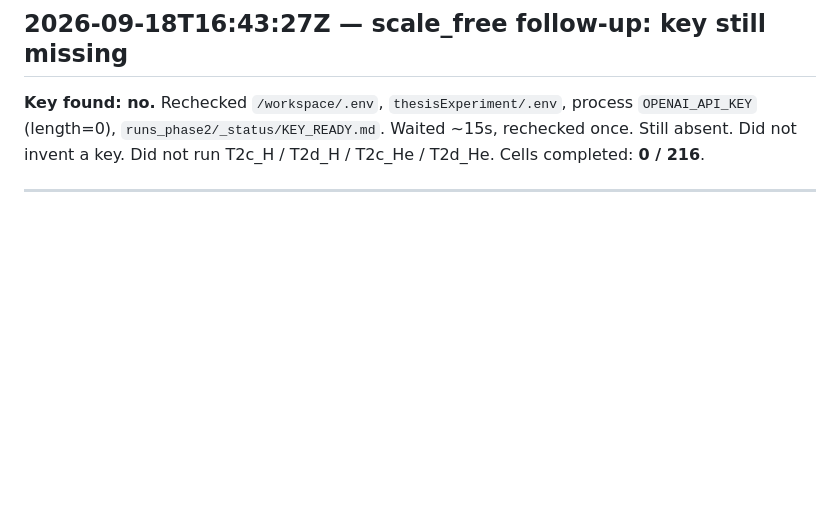
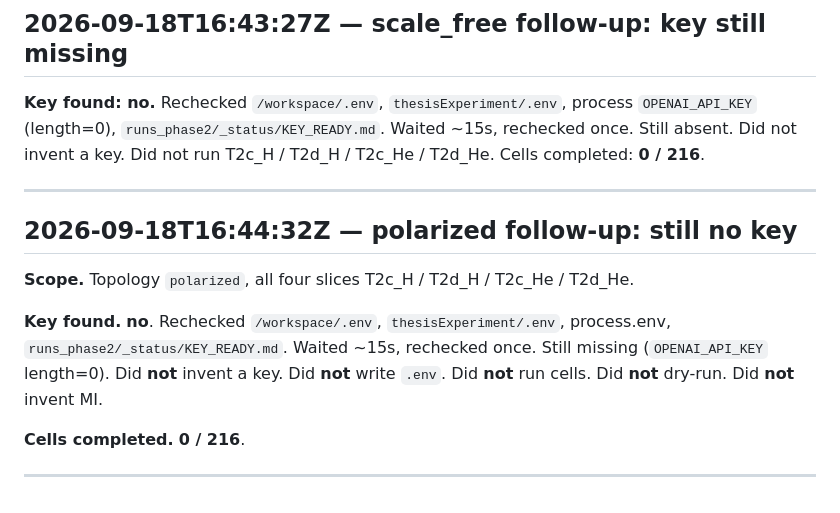
Before and after one commit to RajGM/LLM_Society, a Markdown page: thesisExperiment/LOG.md, the part around the change. Drawn GitHub-style; blank space fills up the shorter version.

Commit message:
Note polarized recheck: OPENAI_API_KEY still missing.
One 15s recheck of .env, process.env, and KEY_READY.md; 0/216 cells.

Co-authored-by: Raj Gaurav Maurya <RajGM@users.noreply.github.com>

```diff
--- a/thesisExperiment/LOG.md
+++ b/thesisExperiment/LOG.md
@@ -1040,3 +1040,13 @@ Debnath reconstruct ran. Hydration: no (bearer absent). Fallback hashtag co-occu
 **Key found: no.** Rechecked `/workspace/.env`, `thesisExperiment/.env`, process `OPENAI_API_KEY` (length=0), `runs_phase2/_status/KEY_READY.md`. Waited ~15s, rechecked once. Still absent. Did not invent a key. Did not run T2c_H / T2d_H / T2c_He / T2d_He. Cells completed: **0 / 216**.
 
 ---
+
+## 2026-09-18T16:44:32Z — polarized follow-up: still no key
+
+**Scope.** Topology `polarized`, all four slices T2c_H / T2d_H / T2c_He / T2d_He.
+
+**Key found.** **no**. Rechecked `/workspace/.env`, `thesisExperiment/.env`, process.env, `runs_phase2/_status/KEY_READY.md`. Waited ~15s, rechecked once. Still missing (`OPENAI_API_KEY` length=0). Did **not** invent a key. Did **not** write `.env`. Did **not** run cells. Did **not** dry-run. Did **not** invent MI.
+
+**Cells completed.** **0 / 216**.
+
+---
```
Also changed, not shown: 1 other file.
